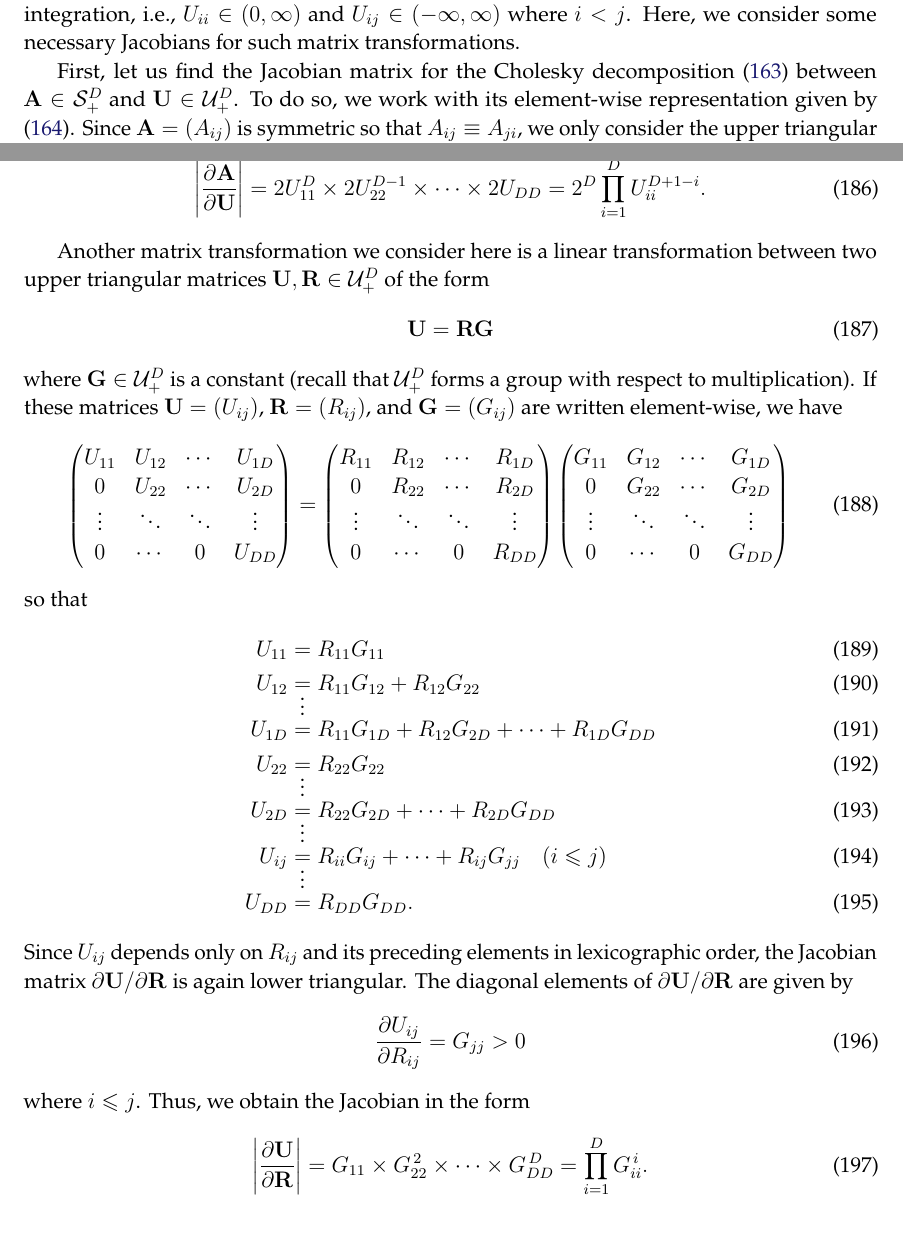
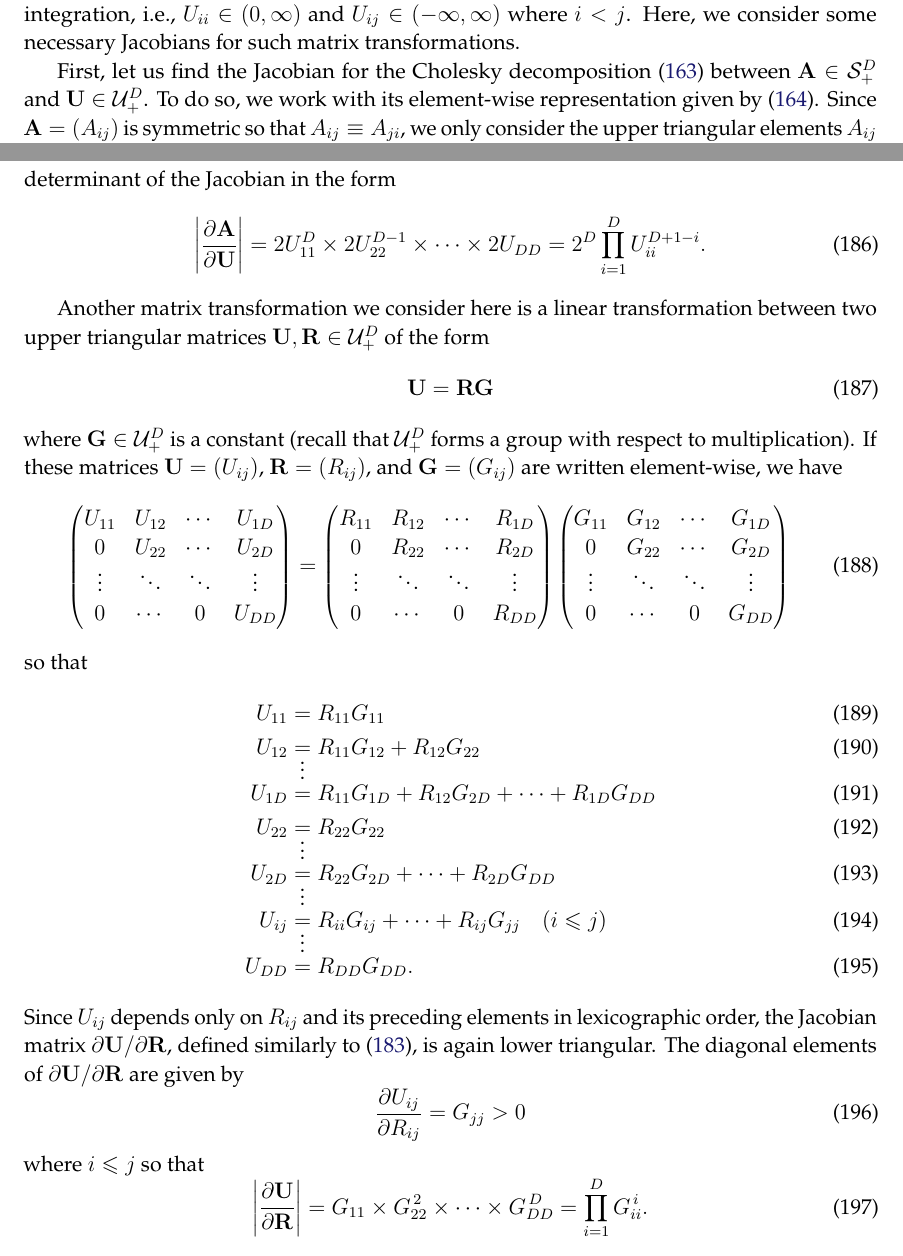
Before and after one commit to yousuketakada/prml_errata, a LaTeX document (prml_errata.tex): two parts of pages 40 and 41 of 57, joined at a grey line, cut so that both start at the same text. Compiled offline with pdfLaTeX.

Commit message:
Edit: Jacobians of matrix transformations

```diff
--- a/prml_errata.tex
+++ b/prml_errata.tex
@@ -2931,7 +2931,7 @@ a simpler domain of integration,
 i.e., $U_{ii} \in (0, \infty)$ and $U_{ij} \in (-\infty, \infty)$ where $i < j$.
 Here, we consider some necessary Jacobians for such matrix transformations.
 
-First, let us find the Jacobian matrix for
+First, let us find the Jacobian for
 the Cholesky decomposition~\eqref{eq:cholesky_decomposition} between
 $\mathbf{A} \in \mathcal{S}_{+}^{D}$ and $\mathbf{U} \in \mathcal{U}_{+}^{D}$.
 To do so, we work with its element-wise representation given by
@@ -2981,7 +2983,7 @@ where the diagonal elements are given by
 \frac{\partial A_{ij}}{\partial U_{ij}} = U_{ii} > 0 \quad (i < j)
 \end{equation}
 and the elements denoted by $\ast$ are elements possibly nonzero.
-Thus, we have
+Thus, we obtain the (absolute) determinant of the Jacobian in the form
 \begin{equation}
 \left| \frac{\partial\mathbf{A}}{\partial\mathbf{U}} \right| =
 2 U_{11}^{D} \times 2 U_{22}^{D - 1} \times \dots \times 2 U_{DD} =
@@ -3035,13 +3037,14 @@ U_{ij} &= R_{ii} G_{ij} + \dots + R_{ij} G_{jj} \quad (i \leqslant j) \\
 U_{DD} &= R_{DD} G_{DD} .
 \end{align}
 Since $U_{ij}$ depends only on $R_{ij}$ and its preceding elements in lexicographic order,
-the Jacobian matrix~$\partial\mathbf{U}/\partial\mathbf{R}$ is again lower triangular.
+the Jacobian matrix~$\partial\mathbf{U}/\partial\mathbf{R}$,
+defined similarly to \eqref{eq:definition_of_jacobian_of_cholesky_decomposition},
+is again lower triangular.
 The diagonal elements of $\partial\mathbf{U}/\partial\mathbf{R}$ are given by
 \begin{equation}
 \frac{\partial U_{ij}}{\partial R_{ij}} = G_{jj} > 0
 \end{equation}
-where $i \leqslant j$.
-Thus, we obtain the Jacobian in the form
+where $i \leqslant j$ so that
 \begin{equation}
 \left| \frac{\partial\mathbf{U}}{\partial\mathbf{R}} \right| =
 G_{11} \times G_{22}^{\,2} \times \dots \times G_{DD}^{\,D} =
```
Also changed, not shown: prml_errata.tex (6 more changed lines).
